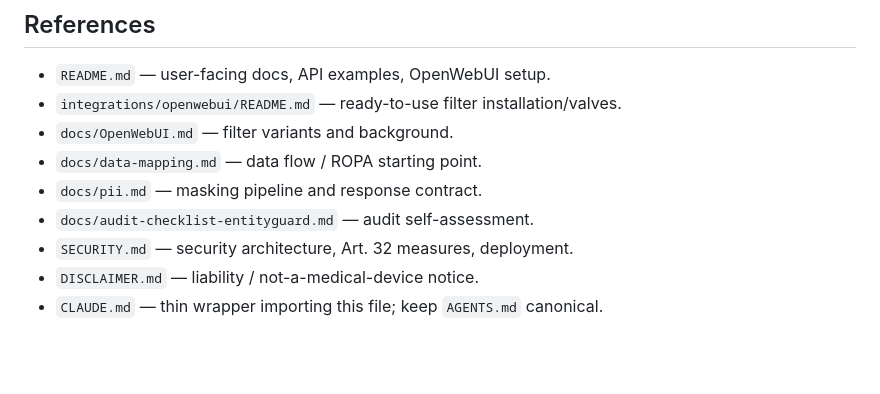
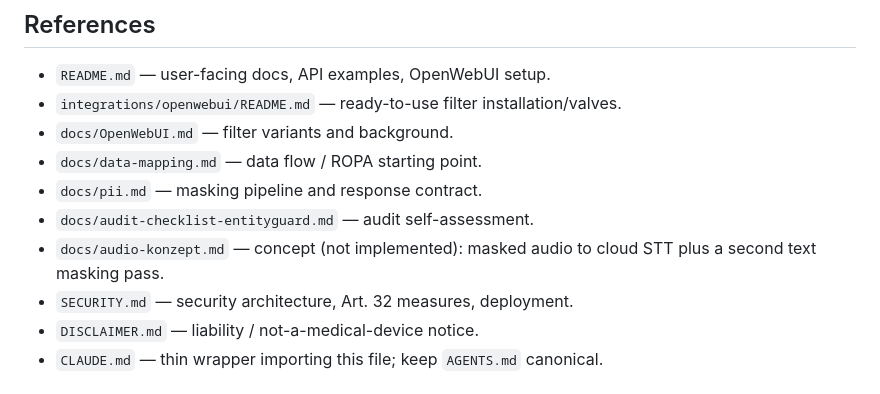
Before and after one commit to s2a-open-technologies/entityguard, a Markdown page: AGENTS.md, the part around the change. Drawn GitHub-style; blank space fills up the shorter version.

Commit message:
docs: add audio masking concept
Describe the not-yet-implemented flow for masked audio to cloud STT with
a second text masking pass, and reference the document from AGENTS.md.

```diff
--- a/AGENTS.md
+++ b/AGENTS.md
@@ -119,6 +119,7 @@ Service listens on `http://localhost:9500` (`main.py` hardcodes the port).
 - `docs/data-mapping.md` — data flow / ROPA starting point.
 - `docs/pii.md` — masking pipeline and response contract.
 - `docs/audit-checklist-entityguard.md` — audit self-assessment.
+- `docs/audio-konzept.md` — concept (not implemented): masked audio to cloud STT plus a second text masking pass.
 - `SECURITY.md` — security architecture, Art. 32 measures, deployment.
 - `DISCLAIMER.md` — liability / not-a-medical-device notice.
 - `CLAUDE.md` — thin wrapper importing this file; keep `AGENTS.md` canonical.
```
Also changed, not shown: docs/audio-konzept.md (added, +201 -0 lines).
